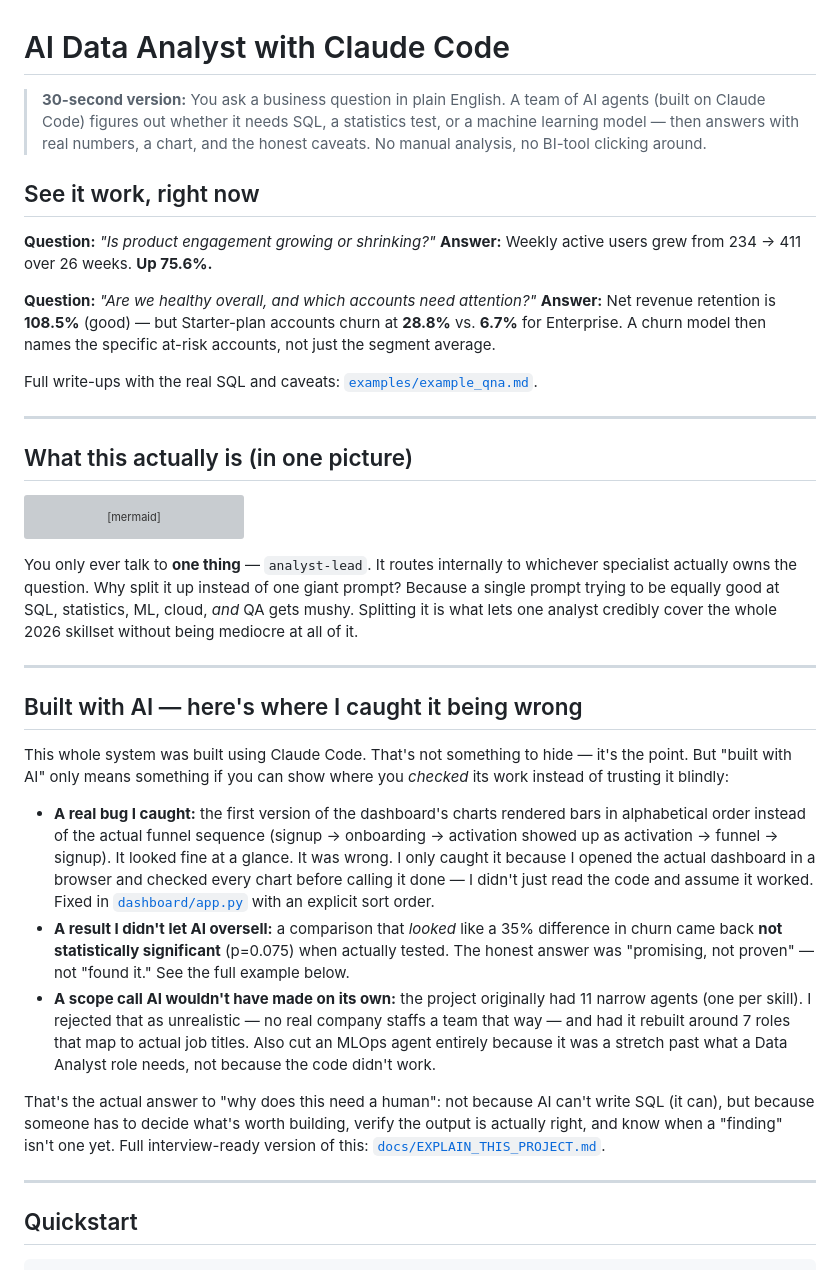
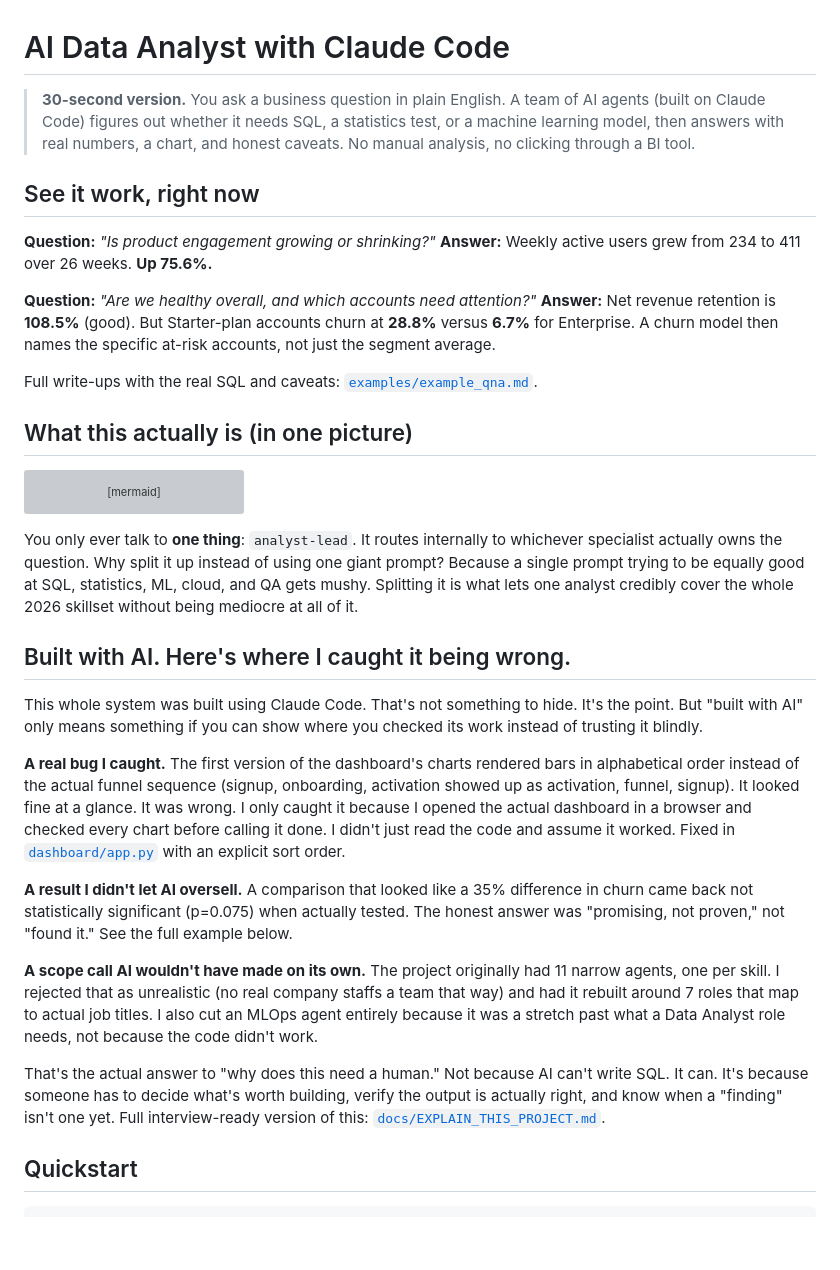
Before and after one commit to rithikahaha/AI-Data-Analyst-Claude-Code, a Markdown page: README.md, the part around one of its changes. Rendered like a GitHub page; blank space fills up the shorter version; grey boxes are pictures that could not be loaded.

Commit message:
Cut em-dashes from README and interview cheat sheet
Rewrote sentences to use periods, colons, and parentheses instead of
em-dashes throughout, which read as an obvious AI-writing tell.

````diff
--- a/README.md
+++ b/README.md
@@ -1,24 +1,22 @@
 # AI Data Analyst with Claude Code
 
-> **30-second version:** You ask a business question in plain English. A team
+> **30-second version.** You ask a business question in plain English. A team
 > of AI agents (built on Claude Code) figures out whether it needs SQL, a
-> statistics test, or a machine learning model — then answers with real
-> numbers, a chart, and the honest caveats. No manual analysis, no BI-tool
-> clicking around.
+> statistics test, or a machine learning model, then answers with real
+> numbers, a chart, and honest caveats. No manual analysis, no clicking
+> through a BI tool.
 
 ## See it work, right now
 
 **Question:** *"Is product engagement growing or shrinking?"*
-**Answer:** Weekly active users grew from 234 → 411 over 26 weeks. **Up 75.6%.**
+**Answer:** Weekly active users grew from 234 to 411 over 26 weeks. **Up 75.6%.**
 
 **Question:** *"Are we healthy overall, and which accounts need attention?"*
-**Answer:** Net revenue retention is **108.5%** (good) — but Starter-plan
-accounts churn at **28.8%** vs. **6.7%** for Enterprise. A churn model then
+**Answer:** Net revenue retention is **108.5%** (good). But Starter-plan
+accounts churn at **28.8%** versus **6.7%** for Enterprise. A churn model then
 names the specific at-risk accounts, not just the segment average.
 
 Full write-ups with the real SQL and caveats: [`examples/example_qna.md`](examples/example_qna.md).
-
----
 
 ## What this actually is (in one picture)
 
@@ -38,45 +36,44 @@ flowchart LR
     Lead --> A["Plain-English answer\n+ SQL + chart + caveats"]
 ```
 
-You only ever talk to **one thing** — `analyst-lead`. It routes internally to
+You only ever talk to **one thing**: `analyst-lead`. It routes internally to
 whichever specialist actually owns the question. Why split it up instead of
-one giant prompt? Because a single prompt trying to be equally good at SQL,
-statistics, ML, cloud, *and* QA gets mushy. Splitting it is what lets one
+using one giant prompt? Because a single prompt trying to be equally good at
+SQL, statistics, ML, cloud, and QA gets mushy. Splitting it is what lets one
 analyst credibly cover the whole 2026 skillset without being mediocre at all
 of it.
 
----
+## Built with AI. Here's where I caught it being wrong.
 
-## Built with AI — here's where I caught it being wrong
+This whole system was built using Claude Code. That's not something to hide.
+It's the point. But "built with AI" only means something if you can show
+where you checked its work instead of trusting it blindly.
 
-This whole system was built using Claude Code. That's not something to hide —
-it's the point. But "built with AI" only means something if you can show where
-you *checked* its work instead of trusting it blindly:
+**A real bug I caught.** The first version of the dashboard's charts rendered
+bars in alphabetical order instead of the actual funnel sequence (signup,
+onboarding, activation showed up as activation, funnel, signup). It looked
+fine at a glance. It was wrong. I only caught it because I opened the actual
+dashboard in a browser and checked every chart before calling it done. I
+didn't just read the code and assume it worked. Fixed in
+[`dashboard/app.py`](dashboard/app.py) with an explicit sort order.
 
-- **A real bug I caught:** the first version of the dashboard's charts
-  rendered bars in alphabetical order instead of the actual funnel sequence
-  (signup → onboarding → activation showed up as activation → funnel →
-  signup). It looked fine at a glance. It was wrong. I only caught it because
-  I opened the actual dashboard in a browser and checked every chart before
-  calling it done — I didn't just read the code and assume it worked. Fixed
-  in [`dashboard/app.py`](dashboard/app.py) with an explicit sort order.
-- **A result I didn't let AI oversell:** a comparison that *looked* like a
-  35% difference in churn came back **not statistically significant**
-  (p=0.075) when actually tested. The honest answer was "promising, not
-  proven" — not "found it." See the full example below.
-- **A scope call AI wouldn't have made on its own:** the project originally
-  had 11 narrow agents (one per skill). I rejected that as unrealistic —
-  no real company staffs a team that way — and had it rebuilt around 7 roles
-  that map to actual job titles. Also cut an MLOps agent entirely because it
-  was a stretch past what a Data Analyst role needs, not because the code
-  didn't work.
+**A result I didn't let AI oversell.** A comparison that looked like a 35%
+difference in churn came back not statistically significant (p=0.075) when
+actually tested. The honest answer was "promising, not proven," not "found
+it." See the full example below.
 
-That's the actual answer to "why does this need a human": not because AI
-can't write SQL (it can), but because someone has to decide what's worth
+**A scope call AI wouldn't have made on its own.** The project originally had
+11 narrow agents, one per skill. I rejected that as unrealistic (no real
+company staffs a team that way) and had it rebuilt around 7 roles that map to
+actual job titles. I also cut an MLOps agent entirely because it was a
+stretch past what a Data Analyst role needs, not because the code didn't
+work.
+
+That's the actual answer to "why does this need a human." Not because AI
+can't write SQL. It can. It's because someone has to decide what's worth
 building, verify the output is actually right, and know when a "finding"
-isn't one yet. Full interview-ready version of this: [`docs/EXPLAIN_THIS_PROJECT.md`](docs/EXPLAIN_THIS_PROJECT.md).
-
----
+isn't one yet. Full interview-ready version of this:
+[`docs/EXPLAIN_THIS_PROJECT.md`](docs/EXPLAIN_THIS_PROJECT.md).
 
 ## Quickstart
 
````
Also changed, not shown: other parts of README.md (+8 -12 lines), docs/EXPLAIN_THIS_PROJECT.md (+58 -72 lines).
